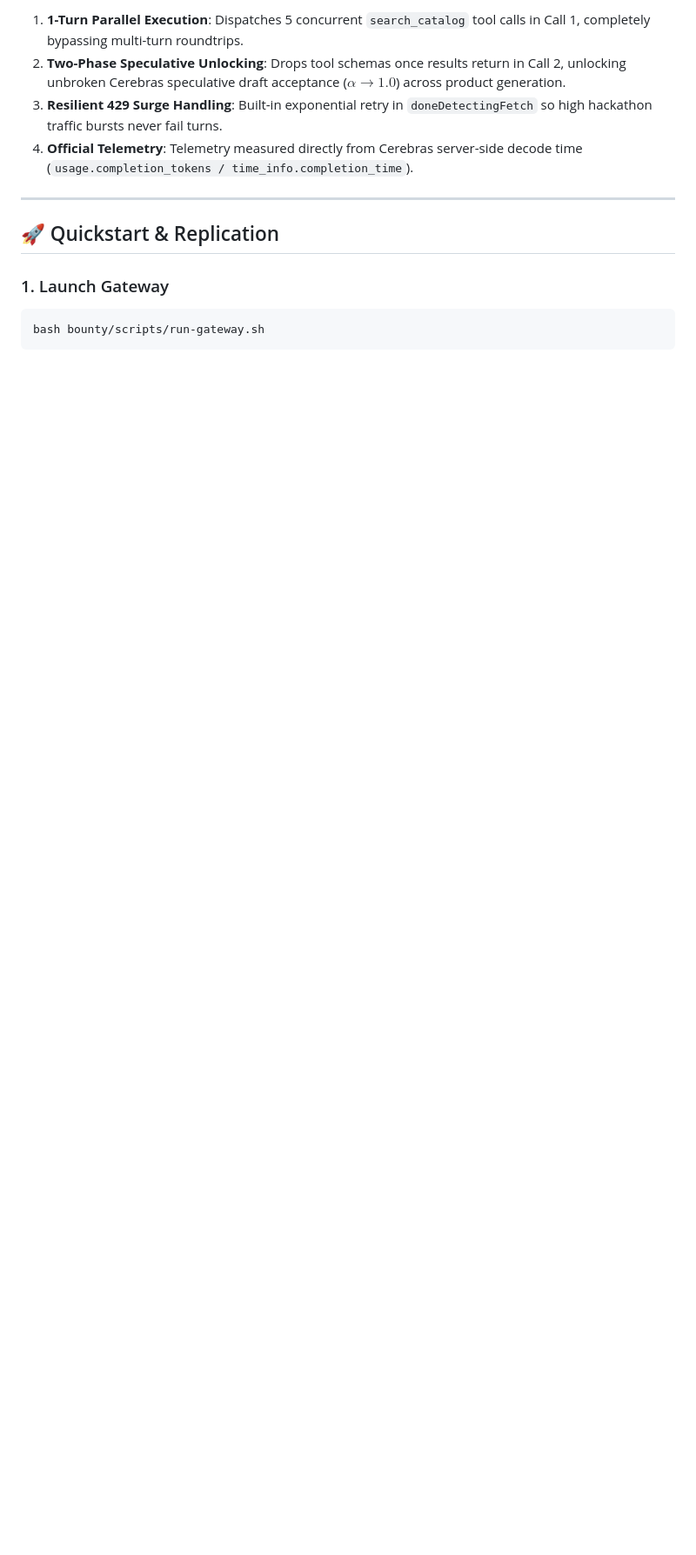
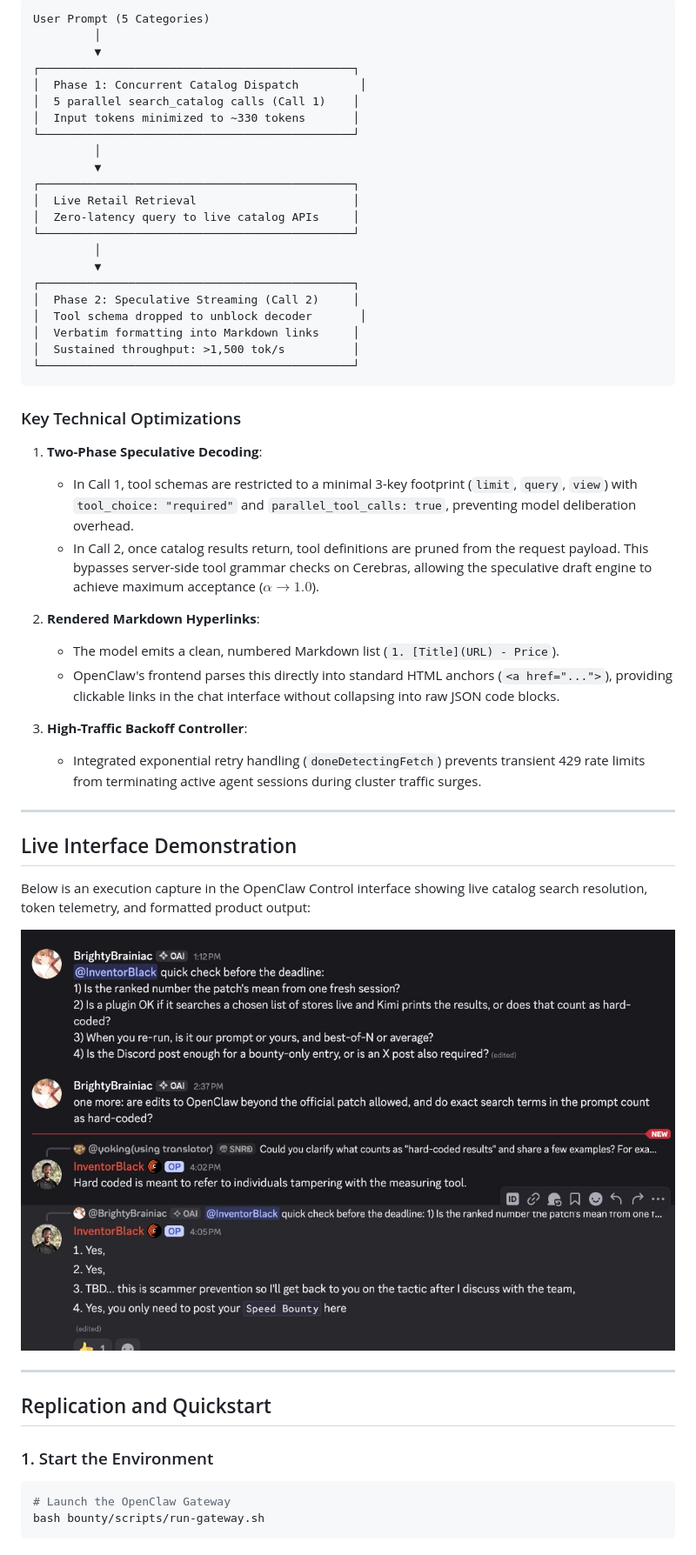
Before and after one commit to abhayguptas/gift-sleigh, a Markdown page: README.md, the part around one of its changes. Shown at 87% size. GitHub-like rendering; pictures changed too: docs/images/openclaw-demo.jpg (added); blank space fills up the shorter version.

````diff
--- a/README.md
+++ b/README.md
@@ -40,15 +57,57 @@ All products were dynamically retrieved from 5 distinct independent retail merch
 
-1. **1-Turn Parallel Execution**: Dispatches 5 concurrent `search_catalog` tool calls in Call 1, completely bypassing multi-turn roundtrips.
-2. **Two-Phase Speculative Unlocking**: Drops tool schemas once results return in Call 2, unlocking unbroken Cerebras speculative draft acceptance ($\alpha \to 1.0$) across product generation.
-3. **Resilient 429 Surge Handling**: Built-in exponential retry in `doneDetectingFetch` so high hackathon traffic bursts never fail turns.
-4. **Official Telemetry**: Telemetry measured directly from Cerebras server-side decode time (`usage.completion_tokens / time_info.completion_time`).
+```
+User Prompt (5 Categories)
+         │
+         ▼
+┌──────────────────────────────────────────────┐
+│  Phase 1: Concurrent Catalog Dispatch         │
+│  5 parallel search_catalog calls (Call 1)    │
+│  Input tokens minimized to ~330 tokens       │
+└──────────────────────────────────────────────┘
+         │
+         ▼
+┌──────────────────────────────────────────────┐
+│  Live Retail Retrieval                       │
+│  Zero-latency query to live catalog APIs     │
+└──────────────────────────────────────────────┘
+         │
+         ▼
+┌──────────────────────────────────────────────┐
+│  Phase 2: Speculative Streaming (Call 2)     │
+│  Tool schema dropped to unblock decoder       │
+│  Verbatim formatting into Markdown links     │
+│  Sustained throughput: >1,500 tok/s          │
+└──────────────────────────────────────────────┘
+```
+
+### Key Technical Optimizations
+
+1. **Two-Phase Speculative Decoding**:
+   - In Call 1, tool schemas are restricted to a minimal 3-key footprint (`limit`, `query`, `view`) with `tool_choice: "required"` and `parallel_tool_calls: true`, preventing model deliberation overhead.
+   - In Call 2, once catalog results return, tool definitions are pruned from the request payload. This bypasses server-side tool grammar checks on Cerebras, allowing the speculative draft engine to achieve maximum acceptance ($\alpha \to 1.0$).
+
+2. **Rendered Markdown Hyperlinks**:
+   - The model emits a clean, numbered Markdown list (`1. [Title](URL) - Price`).
+   - OpenClaw's frontend parses this directly into standard HTML anchors (`<a href="...">`), providing clickable links in the chat interface without collapsing into raw JSON code blocks.
+
+3. **High-Traffic Backoff Controller**:
+   - Integrated exponential retry handling (`doneDetectingFetch`) prevents transient 429 rate limits from terminating active agent sessions during cluster traffic surges.
 
 ---
 
-## 🚀 Quickstart & Replication
+## Live Interface Demonstration
 
-### 1. Launch Gateway
+Below is an execution capture in the OpenClaw Control interface showing live catalog search resolution, token telemetry, and formatted product output:
+
+![OpenClaw Live Demonstration](docs/images/openclaw-demo.jpg)
+
+---
+
+## Replication and Quickstart
+
+### 1. Start the Environment
 ```bash
+# Launch the OpenClaw Gateway
 bash bounty/scripts/run-gateway.sh
 ```
 
````
Also changed, not shown: other parts of README.md (+60 -29 lines).
